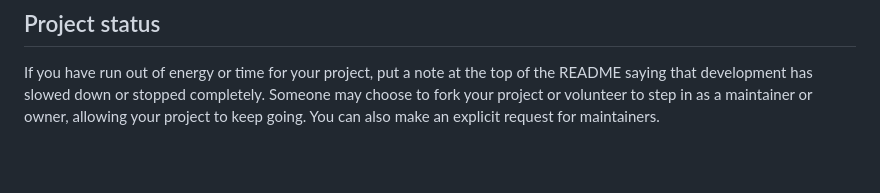
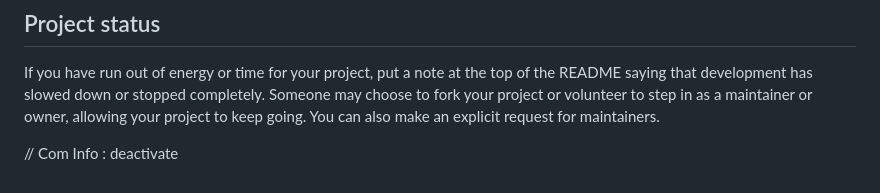
Before and after one commit to Flyns157/pokedexmobile, a Markdown page: README.md, the part around the change. Rendered like a GitHub page; blank space fills up the shorter version.

Commit message:
ajout d'une note au Readme

```diff
--- a/README.md
+++ b/README.md
@@ -90,3 +90,5 @@ For open source projects, say how it is licensed.
 
 ## Project status
 If you have run out of energy or time for your project, put a note at the top of the README saying that development has slowed down or stopped completely. Someone may choose to fork your project or volunteer to step in as a maintainer or owner, allowing your project to keep going. You can also make an explicit request for maintainers.
+
+// Com Info : deactivate
```
